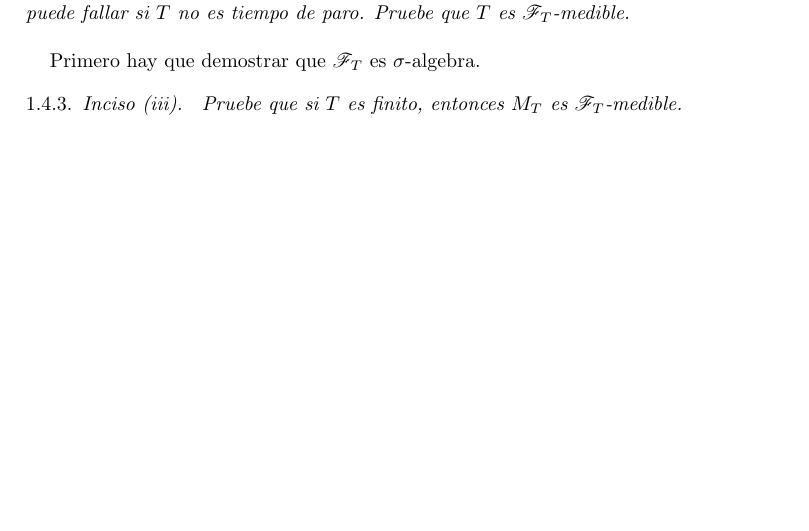
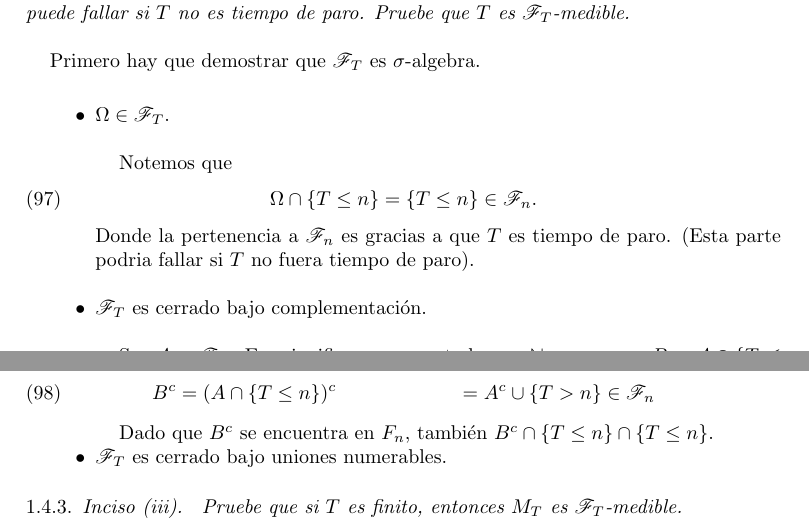
Before and after one commit to bloodyvesp/stocasticprocesses, a LaTeX problem sheet (tareas.tex, which reads tarea1/problema1_4.tex): part of page 16 of 19 before the commit and two parts of pages 16 and 17 of 19 after it, the two joined at a grey line, cut so that both start at the same text, the shorter picture padded with empty space. Compiled offline with pdfLaTeX.

Commit message:
Completando segunda parte del ejercicio 4.

```diff
--- a/tarea1/problema1_4.tex
+++ b/tarea1/problema1_4.tex
@@ -118,4 +118,15 @@
 		Pruebe que $T$ es $\F_T$-medible.\\
 	}
 
-		Primero hay que demostrar que $\F_T$ es $\sigma$-algebra.
+		Primero hay que demostrar que $\F_T$ es $\sigma$-algebra.\\
+
+		\begin{itemize}
+			\item $\Omega \in \F_T$. \\
+
+				Notemos que
+				\begin{align}
+					\Omega \cap \{T \leq n\} = \{T \leq n\} \in \F_n.
+				\end{align}
+				Donde la pertenencia a $\F_n$ es gracias a que $T$ es tiempo de paro. (Esta parte podria fallar si $T$ no fuera tiempo de paro).\\
+
+			\item $\F_T$ es cerrado bajo complementación.\\
@@ -122,3 +138,13 @@
+					B^c 	&= (A   \cap \{ T \leq n \})^c
+							&=  A^c \cup \{ T > n \} \in \F_n
+				\end{align}
+
+				Dado que $B^c$ se encuentra en $F_n$, también $B^c \cap \{ T \leq n \} \cap \{ T \leq n \}$.
+
+
+			\item $\F_T$ es cerrado bajo uniones numerables.
+		\end{itemize}
+
 	\subsubsection{Inciso (iii)}
 	\emph{
 		Pruebe que si $T$ es finito, entonces $M_T$ es $\F_T$-medible.
```
Also changed, not shown: tarea1/problema1_1.tex (+3 -1 lines), tarea1/problema1_4.tex (5 more changed lines), 2 other files.
